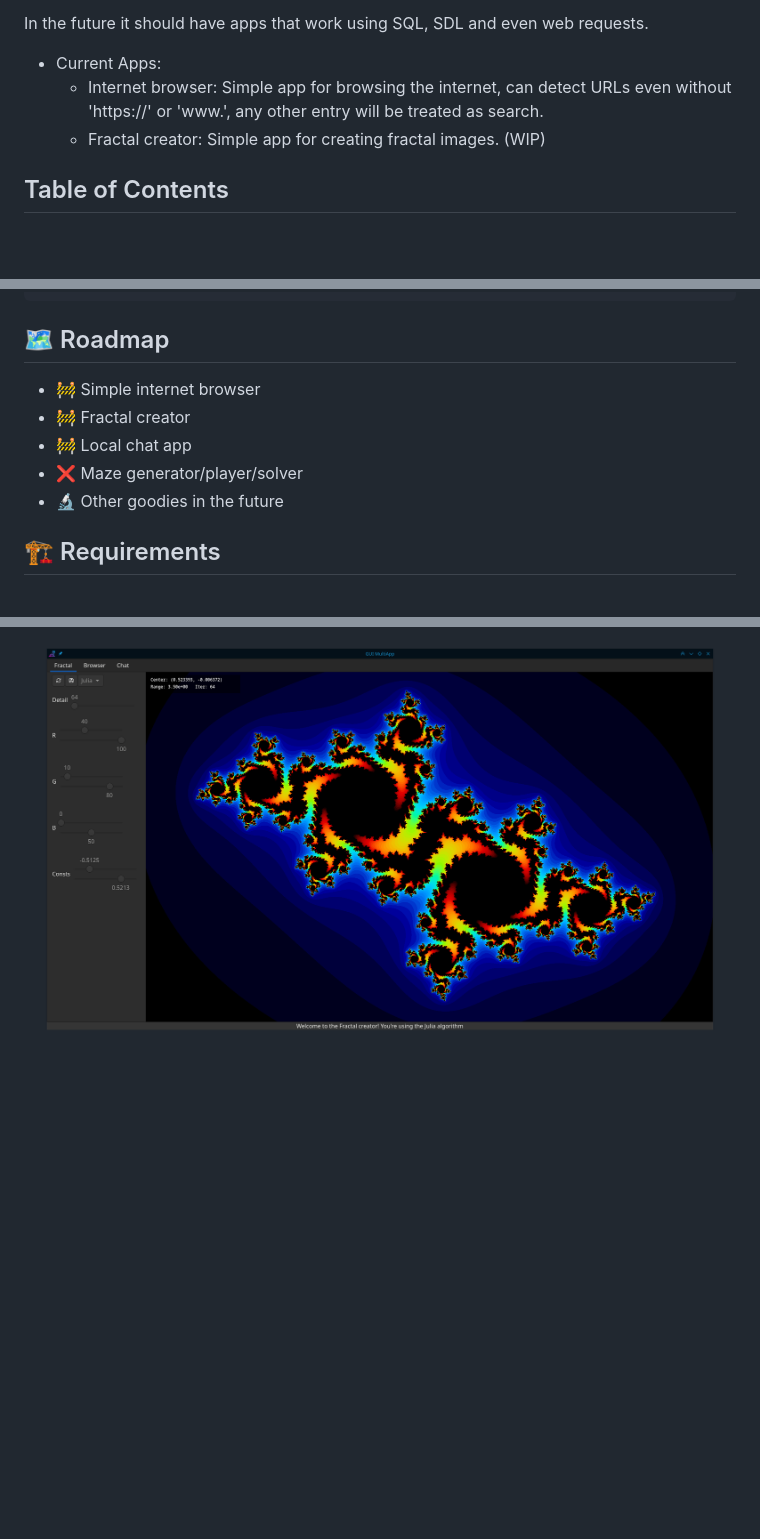
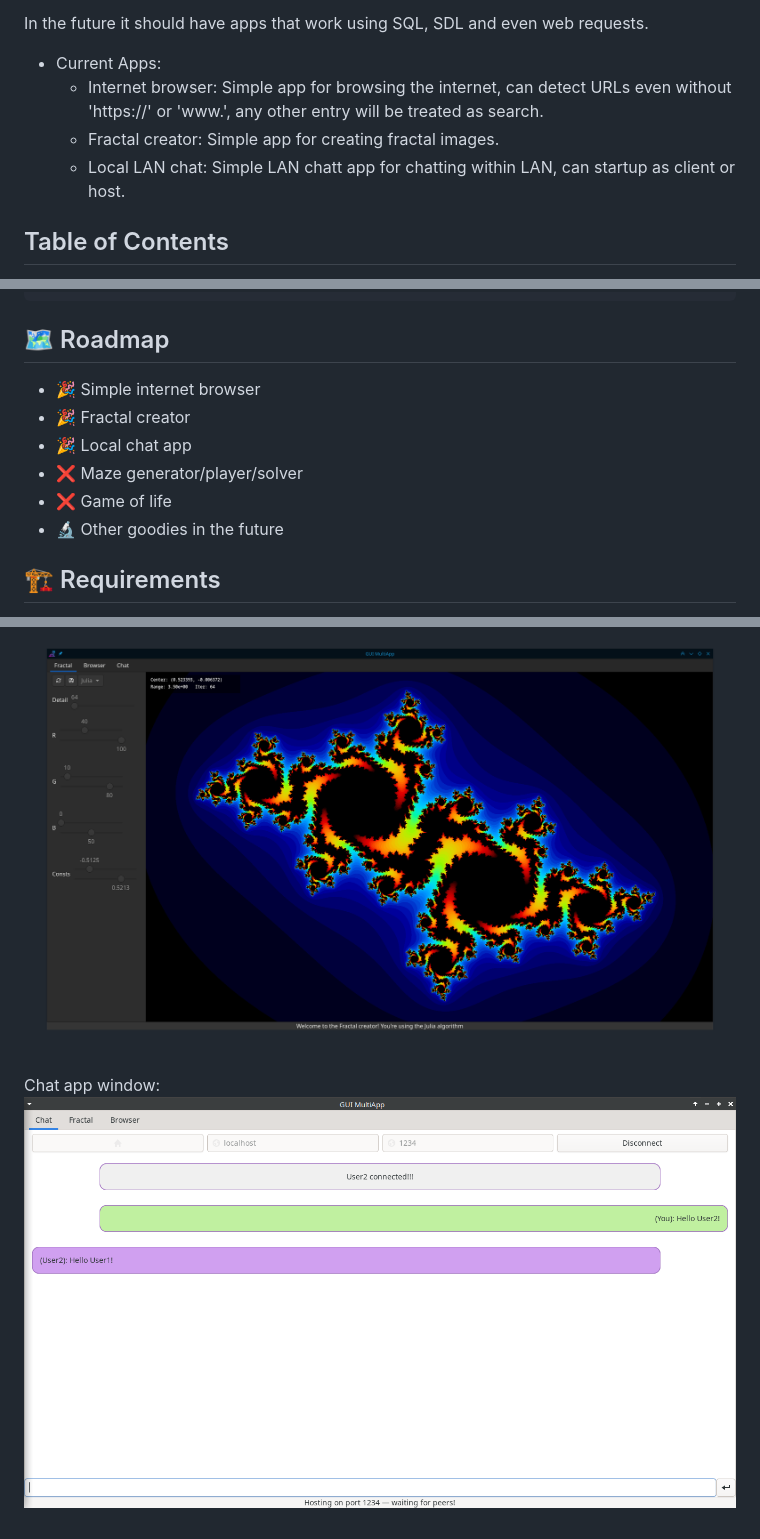
Before and after one commit to dxchel/MultiApp, a Markdown page: README.md, 3 parts joined by grey strips. Drawn GitHub-style; pictures changed too: res/screenshots/chat.png (added); blank space fills up the shorter version.

Commit message:
Updated README and screenshots to add chat app

```diff
--- a/README.md
+++ b/README.md
@@ -8,7 +8,8 @@ In the future it should have apps that work using SQL, SDL and even web requests
 
 - Current Apps:
   - Internet browser: Simple app for browsing the internet, can detect URLs even without 'https://' or 'www.', any other entry will be treated as search.
-  - Fractal creator: Simple app for creating fractal images. (WIP)
+  - Fractal creator: Simple app for creating fractal images.
+  - Local LAN chat: Simple LAN chatt app for chatting within LAN, can startup as client or host.
 
 ## Table of Contents
 
@@ -35,10 +36,11 @@ MultiApp/            // Core application files
 
 ## 🗺️ Roadmap
 
-- 🚧 Simple internet browser
-- 🚧 Fractal creator
-- 🚧 Local chat app
+- 🎉 Simple internet browser
+- 🎉 Fractal creator
+- 🎉 Local chat app
 - ❌ Maze generator/player/solver
+- ❌ Game of life
 - 🔬 Other goodies in the future
 
 ## 🏗️ Requirements
@@ -84,3 +86,6 @@ Window after adding directions and returning to repo in URL history, notice both
 
 Fractal app window:
 ![Fractal App](https://github.com/dxchel/MultiApp/blob/main/res/screenshots/fractal.png)
+
+Chat app window:
+![Chat App](https://github.com/dxchel/MultiApp/blob/main/res/screenshots/chat.png)
```
